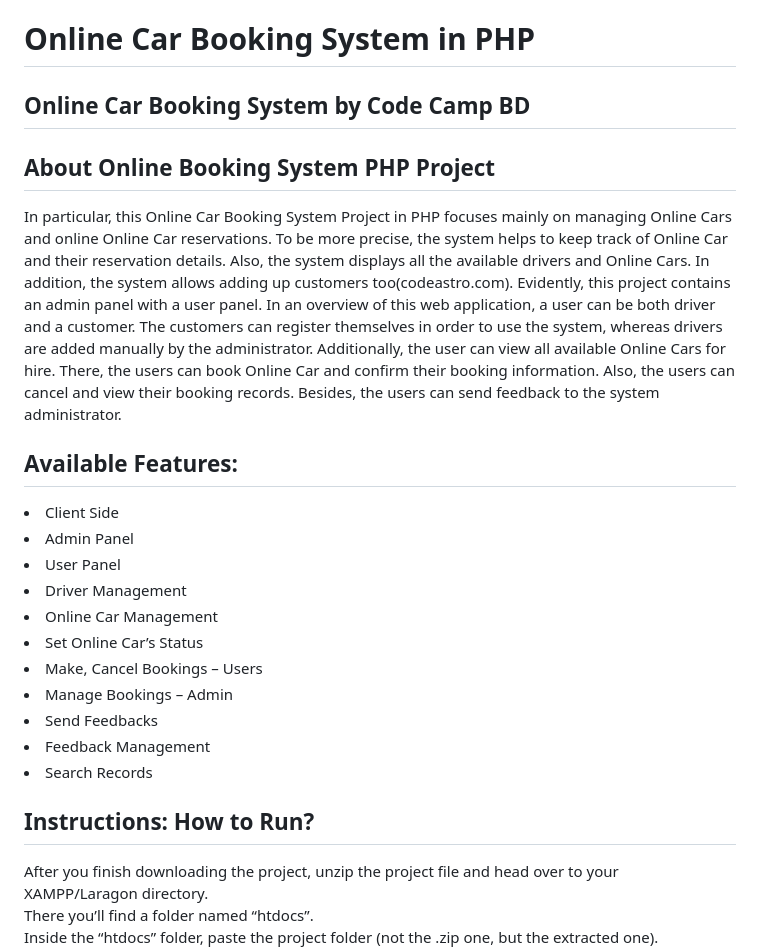
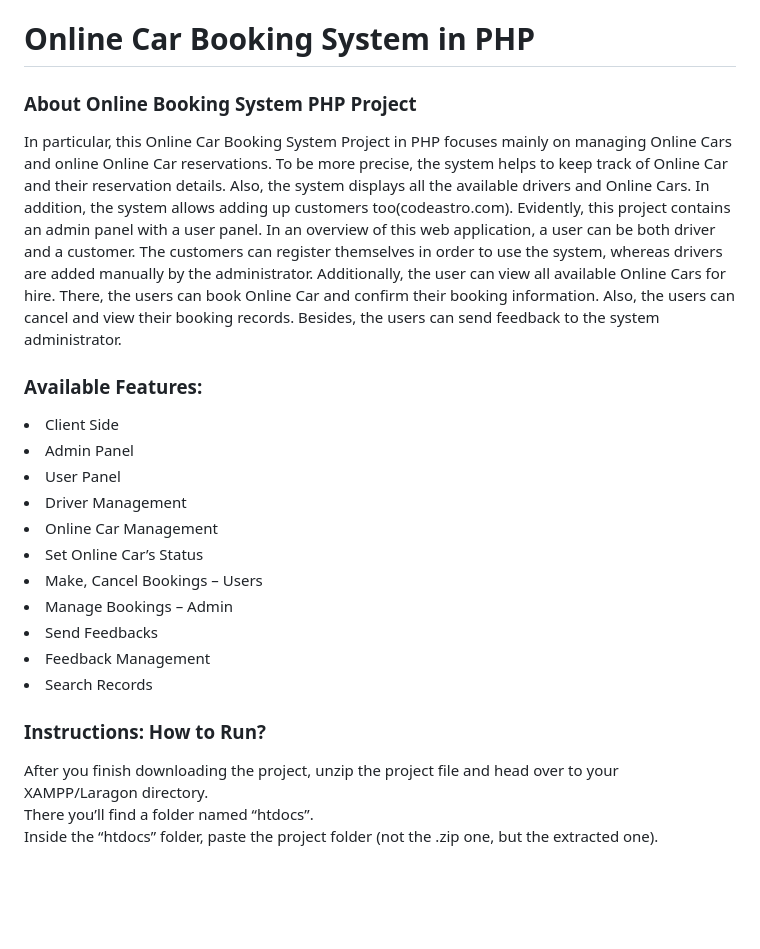
Before and after one commit to dev-mhrony/Online-Car-Booking-System-in-PHP, a Markdown page: README.md, the part around the change. GitHub-like rendering; blank space fills up the shorter version.

Commit message:
Last Update - 27-06-2023

```diff
--- a/README.md
+++ b/README.md
@@ -1,12 +1,10 @@
 # Online Car Booking System in PHP
 
-## Online Car Booking System by Code Camp BD
-
-## About Online Booking System PHP Project
+### About Online Booking System PHP Project
 
 In particular, this Online Car Booking System Project in PHP focuses mainly on managing Online Cars and online Online Car reservations. To be more precise, the system helps to keep track of Online Car and their reservation details. Also, the system displays all the available drivers and Online Cars. In addition, the system allows adding up customers too(codeastro.com). Evidently, this project contains an admin panel with a user panel. In an overview of this web application, a user can be both driver and a customer. The customers can register themselves in order to use the system, whereas drivers are added manually by the administrator. Additionally, the user can view all available Online Cars for hire. There, the users can book Online Car and confirm their booking information. Also, the users can cancel and view their booking records. Besides, the users can send feedback to the system administrator.
 
-## Available Features:
+### Available Features:
 
 <li> Client Side
 <li>Admin Panel
@@ -20,7 +18,7 @@ In particular, this Online Car Booking System Project in PHP focuses mainly on m
 <li>Feedback Management
 <li>Search Records
 
-## Instructions: How to Run?
+### Instructions: How to Run?
 
 After you finish downloading the project, unzip the project file and head over to your XAMPP/Laragon directory. <br/> There you’ll find a folder named “htdocs”. <br/> Inside the “htdocs” folder, paste the project folder (not the .zip one, but the extracted one). <br/> Open your favorite browser; we recommend using Google Chrome or Mozilla Firefox. <br/> Then, go to the URL “http://localhost/phpmyadmin“. <br/> Create a Database with a name that is provided inside the “01 LOGIN DETAILS & PROJECT INFO.txt”. <br/> Click on the “Import” tab and choose the database file (.sql) which is provided under the folder naming “DATABASE FILE”. <br/> After setting up all these, go to the URL “http://localhost/[ PROJECT_FOLDER_NAME ]/“ <br/> All the login details are provided inside the project folder, check that out and enter them in order to use it. <br/>
 
```
